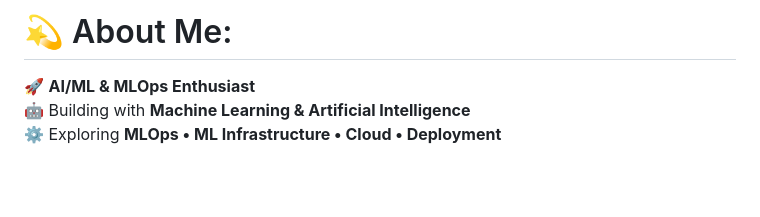
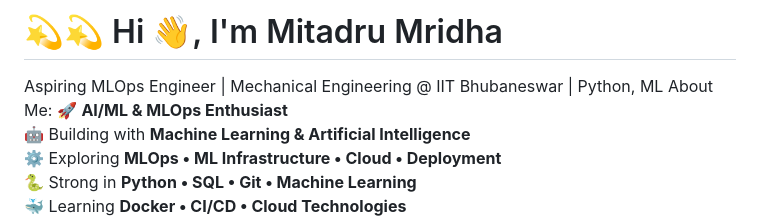
Before and after one commit to MitadruMridha05/MitadruMridha05, a Markdown page: README.md, the part around the change. GitHub-like rendering; blank space fills up the shorter version.

Commit message:
Revise 'About Me' section in README
Updated personal introduction and added details about skills and interests.

```diff
--- a/README.md
+++ b/README.md
@@ -1,4 +1,6 @@
-# 💫 About Me:
+# 💫💫 Hi 👋, I'm Mitadru Mridha
+Aspiring MLOps Engineer | Mechanical Engineering @ IIT Bhubaneswar | Python, ML
+About Me:
 🚀 **AI/ML & MLOps Enthusiast**<br>🤖 Building with **Machine Learning & Artificial Intelligence**<br>⚙️ Exploring **MLOps • ML Infrastructure • Cloud • Deployment**<br>🐍 Strong in **Python • SQL • Git • Machine Learning**<br>🐳 Learning **Docker • CI/CD • Cloud Technologies**<br>🧠 Exploring **Deep Learning • Reinforcement Learning • AI Systems**<br>💻 **Builder mindset:** Learn → Build → Deploy → Improve<br>🎓 **Mechanical Engineering @ IIT Bhubaneswar**<br>🔥 Passionate about turning **AI ideas into real-world systems**<br>🌐 Open to connecting with **AI/ML • MLOps • Software Engineering • Game AI**<br>📈 **Always learning. Always building. Always improving.**<br>
 
 
```
